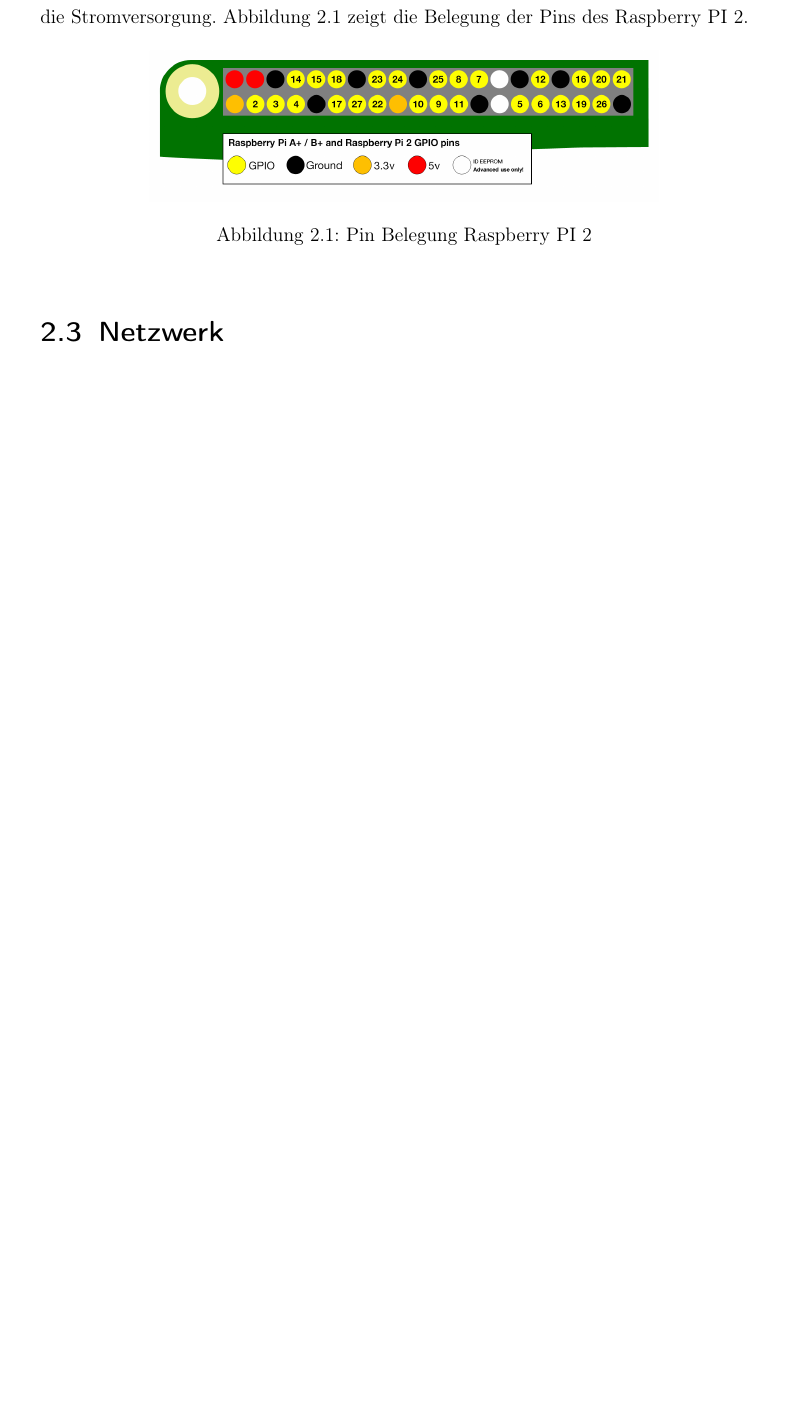
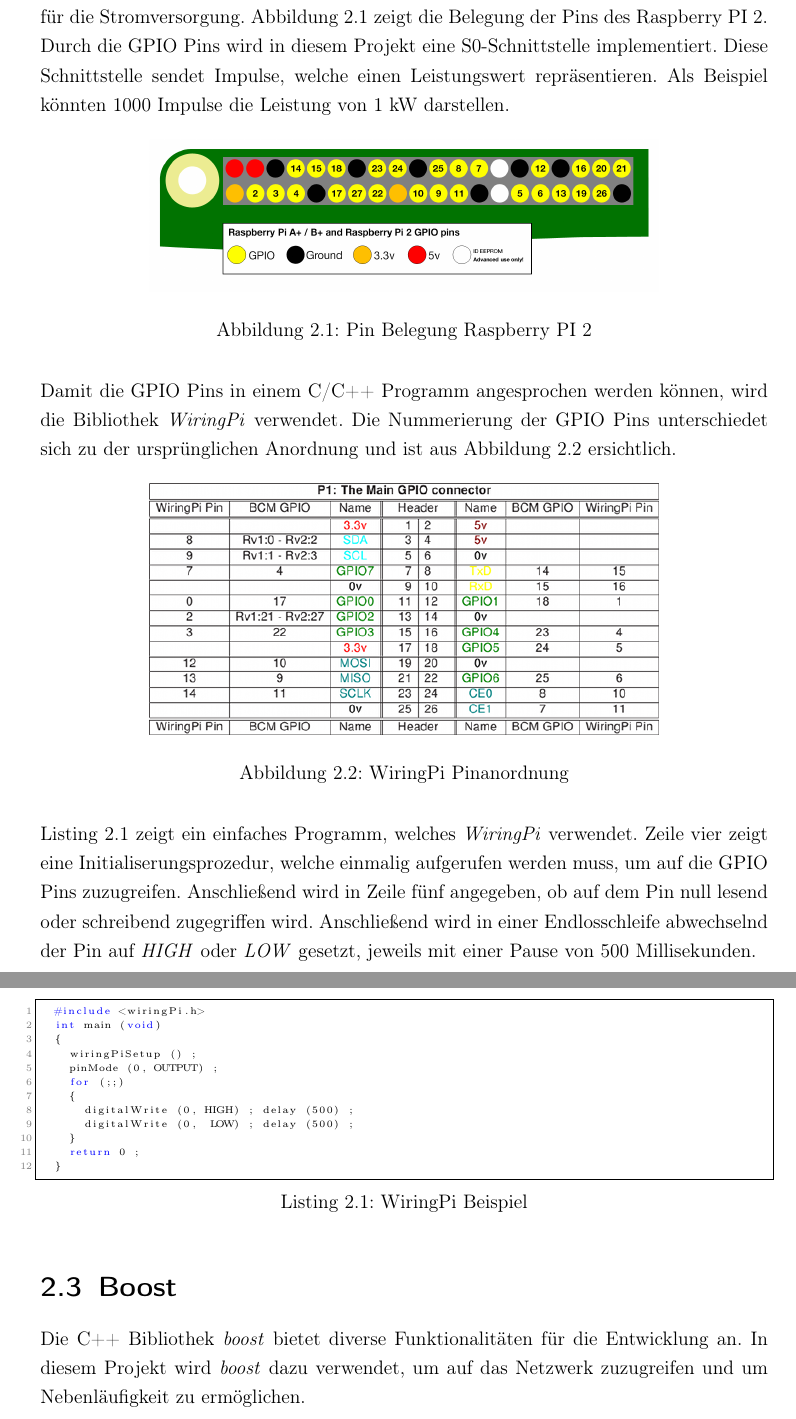
Before and after one commit to finkformatics/EiswasserspeicherDoku, a LaTeX document (Dokumentation.tex, which reads raspi.tex): part of page 4 of 7 before the commit and two parts of pages 4 and 5 of 8 after it, the two joined at a grey line, cut so that both start at the same text, the shorter picture padded with empty space. Compiled offline with pdfLaTeX.

Commit message:
Schaltung + Raspberry erweitert.

```diff
--- a/raspi.tex
+++ b/raspi.tex
@@ -8,11 +8,36 @@
 
 \section{GPIO}
-Von den insgesamt 40 Pins sind 26 GPIO Pins. Bei den anderen handelt es sich Pins für die Stromversorgung. Abbildung \ref{gpio-pins} zeigt die Belegung der Pins des Raspberry PI 2.
-\begin{figure}[ht]
+Von den insgesamt 40 Pins sind 26 GPIO Pins. Bei den anderen handelt es sich Pins für die Stromversorgung. Abbildung \ref{gpio-pins} zeigt die Belegung der Pins des Raspberry PI 2. Durch die GPIO Pins wird in diesem Projekt eine S0-Schnittstelle implementiert. Diese Schnittstelle sendet Impulse, welche einen Leistungswert repräsentieren. Als Beispiel könnten 1000 Impulse die Leistung von 1 kW darstellen.
+\begin{figure}[H]
 	\centering
 	\includegraphics[width=0.7\textwidth]{bilder/gpio-pins.png}
 	\caption{Pin Belegung Raspberry PI 2}
 	\label{gpio-pins}
 \end{figure}
-
-\section{Netzwerk}
+\noindent
+Damit die GPIO Pins in einem C/C++ Programm angesprochen werden können, wird die Bibliothek \textit{WiringPi} verwendet. %http://wiringpi.com
+Die Nummerierung der GPIO Pins unterschiedet sich zu der ursprünglichen Anordnung und ist aus Abbildung \ref{wiringpi} ersichtlich.
+ \begin{figure}[H]
+ 	\centering
+ 	\includegraphics[width=0.7\textwidth]{bilder/wiringpi.png}
+ 	\caption{WiringPi Pinanordnung}
+ 	\label{wiringpi}
+ \end{figure}
+\noindent
+Listing \ref{wiringpi-example} zeigt ein einfaches Programm, welches \textit{WiringPi} verwendet. Zeile vier zeigt eine Initialiserungsprozedur, welche einmalig aufgerufen werden muss, um auf die GPIO Pins zuzugreifen. Anschließend wird in Zeile fünf angegeben, ob auf dem Pin null lesend oder schreibend zugegriffen wird. Anschließend wird in einer Endlosschleife abwechselnd der Pin auf \textit{HIGH} oder \textit{LOW} gesetzt, jeweils mit einer Pause von 500 Millisekunden.
+\begin{lstlisting}[frame=single, basicstyle=\tiny, caption=WiringPi Beispiel, label=wiringpi-example]
+	#include <wiringPi.h>
+	int main (void)
+	{
+		wiringPiSetup () ;
+		pinMode (0, OUTPUT) ;
+		for (;;)
+		{
+			digitalWrite (0, HIGH) ; delay (500) ;
+			digitalWrite (0,  LOW) ; delay (500) ;
+		}
+		return 0 ;
+	}
+\end{lstlisting}
+\section{Boost}
+Die C++ Bibliothek \textit{boost} bietet diverse Funktionalitäten für die Entwicklung an. In diesem Projekt wird \textit{boost} dazu verwendet, um auf das Netzwerk zuzugreifen und um Nebenläufigkeit zu ermöglichen.
```
Also changed, not shown: praeambel.tex (+35 -0 lines), schaltung.tex (+8 -3 lines), Dokumentation.pdf, bilder/schaltung.png (added), bilder/wiringpi.png (added), raspi.tex (2 more changed lines).
